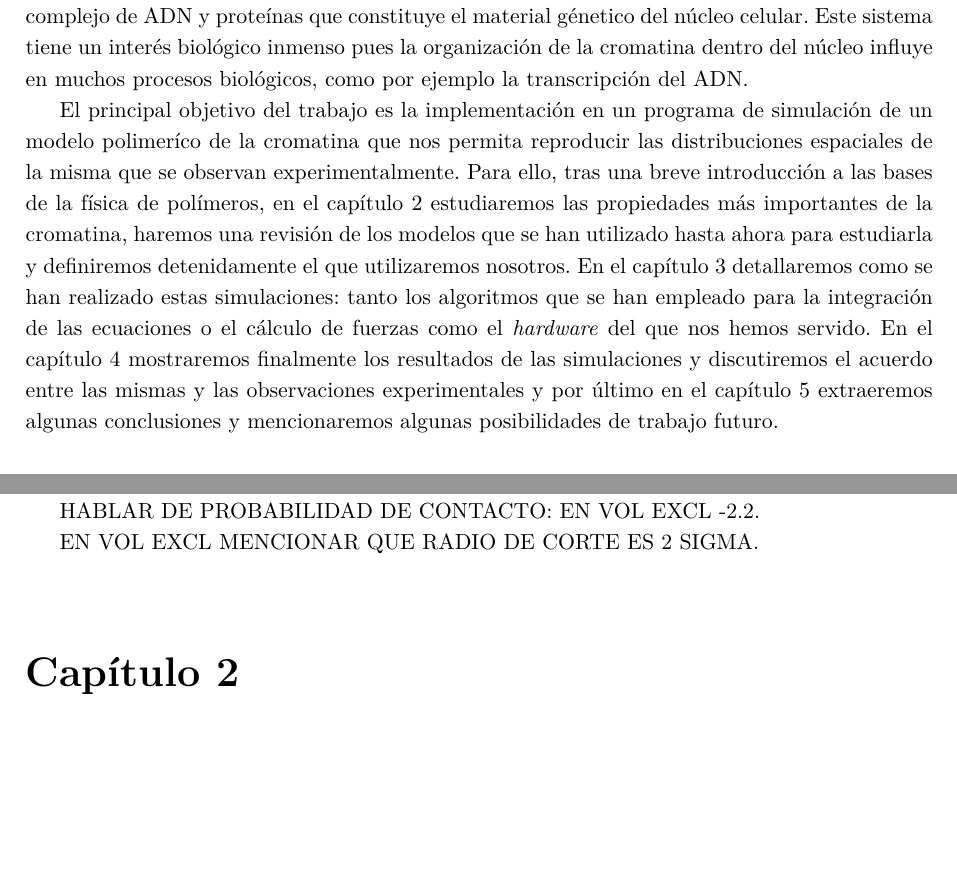
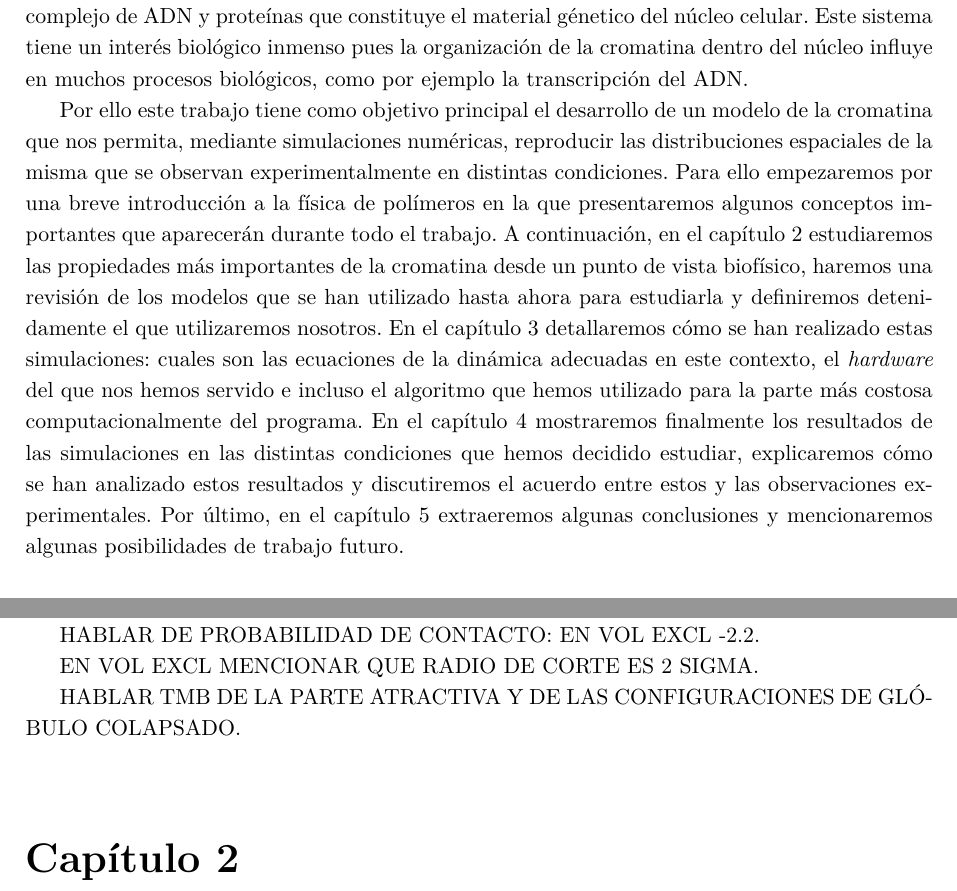
Before and after one commit to Marco-Mendivil-Carboni/TFM, a LaTeX document (Report/Report.tex, which reads Report/Chapters/Introduction.tex): two parts of pages 5 and 8 of 17 before the commit and two parts of pages 5 and 8 of 18 after it, joined at a grey line, cut so that both start at the same text, the shorter picture padded with empty space. Compiled offline with pdfLaTeX.

Commit message:
Improve introduction objectives.

```diff
--- a/Report/Chapters/Introduction.tex
+++ b/Report/Chapters/Introduction.tex
@@ -5,7 +5,7 @@
 
 En el último siglo se ha tendido a diseccionar los sistemas biológicos en sus partes constituyentes más simples para facilitar su entendimiento, de forma similar a como se ha hecho en física. Esta estrategia reduccionista ha sido muy exitosa: ha impulsado el desarrollo de la biología molecular y sus resultados, como el descubrimiento de la estructura del ADN, han sido fundamentales para alcanzar la comprensión actual de los mecanismos de la vida. Pero ahora son cada vez más patentes las limitaciones de esta forma de estudiar los seres vivos y, de nuevo como en la física, se está empezando a poner el foco en la complejidad de estos sistemas para intentar comprender sus propiedades emergentes. Esto quiere decir empezar a estudiar aquellos sistemas formados por muchos de estos subcomponentes (cuyo comportamiento individual se ha estudiado con tanto detalle) y un ejemplo paradigmático de estos es sin duda la cromatina: el complejo de ADN y proteínas que constituye el material génetico del núcleo celular. Este sistema tiene un interés biológico inmenso pues la organización de la cromatina dentro del núcleo influye en muchos procesos biológicos, como por ejemplo la transcripción del ADN.
 
-El principal objetivo del trabajo es la implementación en un programa de simulación de un modelo polimeríco de la cromatina que nos permita reproducir las distribuciones espaciales de la misma que se observan experimentalmente. Para ello, tras una breve introducción a las bases de la física de polímeros, en el capítulo \ref{cap:chromatin} estudiaremos las propiedades más importantes de la cromatina, haremos una revisión de los modelos que se han utilizado hasta ahora para estudiarla y definiremos detenidamente el que utilizaremos nosotros. En el capítulo \ref{cap:methodology} detallaremos como se han realizado estas simulaciones: tanto los algoritmos que se han empleado para la integración de las ecuaciones o el cálculo de fuerzas como el \textit{hardware} del que nos hemos servido. En el capítulo \ref{cap:results} mostraremos finalmente los resultados de las simulaciones y discutiremos el acuerdo entre las mismas y las observaciones experimentales y por último en el capítulo \ref{cap:conclusions} extraeremos algunas conclusiones y mencionaremos algunas posibilidades de trabajo futuro.
+Por ello este trabajo tiene como objetivo principal el desarrollo de un modelo de la cromatina que nos permita, mediante simulaciones numéricas, reproducir las distribuciones espaciales de la misma que se observan experimentalmente en distintas condiciones. Para ello empezaremos por una breve introducción a la física de polímeros en la que presentaremos algunos conceptos importantes que aparecerán durante todo el trabajo. A continuación, en el capítulo \ref{cap:chromatin} estudiaremos las propiedades más importantes de la cromatina desde un punto de vista biofísico, haremos una revisión de los modelos que se han utilizado hasta ahora para estudiarla y definiremos detenidamente el que utilizaremos nosotros. En el capítulo \ref{cap:methodology} detallaremos cómo se han realizado estas simulaciones: cuales son las ecuaciones de la dinámica adecuadas en este contexto, el \textit{hardware} del que nos hemos servido e incluso el algoritmo que hemos utilizado para la parte más costosa computacionalmente del programa. En el capítulo \ref{cap:results} mostraremos finalmente los resultados de las simulaciones en las distintas condiciones que hemos decidido estudiar, explicaremos cómo se han analizado estos resultados y discutiremos el acuerdo entre estos y las observaciones experimentales. Por último, en el capítulo \ref{cap:conclusions} extraeremos algunas conclusiones y mencionaremos algunas posibilidades de trabajo futuro.
 
 \section{La física de polímeros}
 
@@ -59,3 +59,5 @@ para distancias menores al radio de corte, $d_{ij}\leq r_c=2/\sqrt{3}\sigma$, y
 HABLAR DE PROBABILIDAD DE CONTACTO: EN VOL EXCL -2.2.
 
 EN VOL EXCL MENCIONAR QUE RADIO DE CORTE ES 2 SIGMA.
+
+HABLAR TMB DE LA PARTE ATRACTIVA Y DE LAS CONFIGURACIONES DE GLÓBULO COLAPSADO.
```
Also changed, not shown: Report/Chapters/Results.tex (+2 -0 lines).
